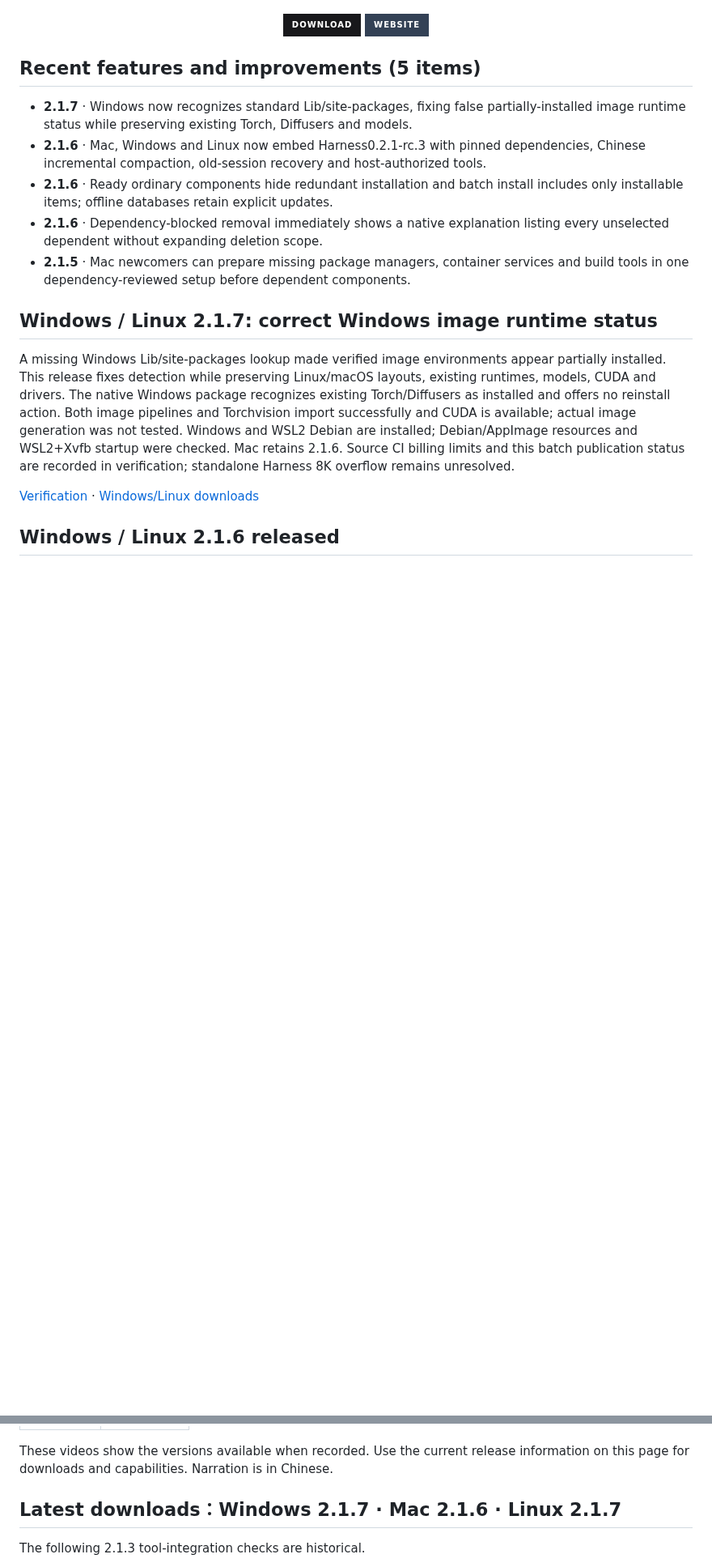
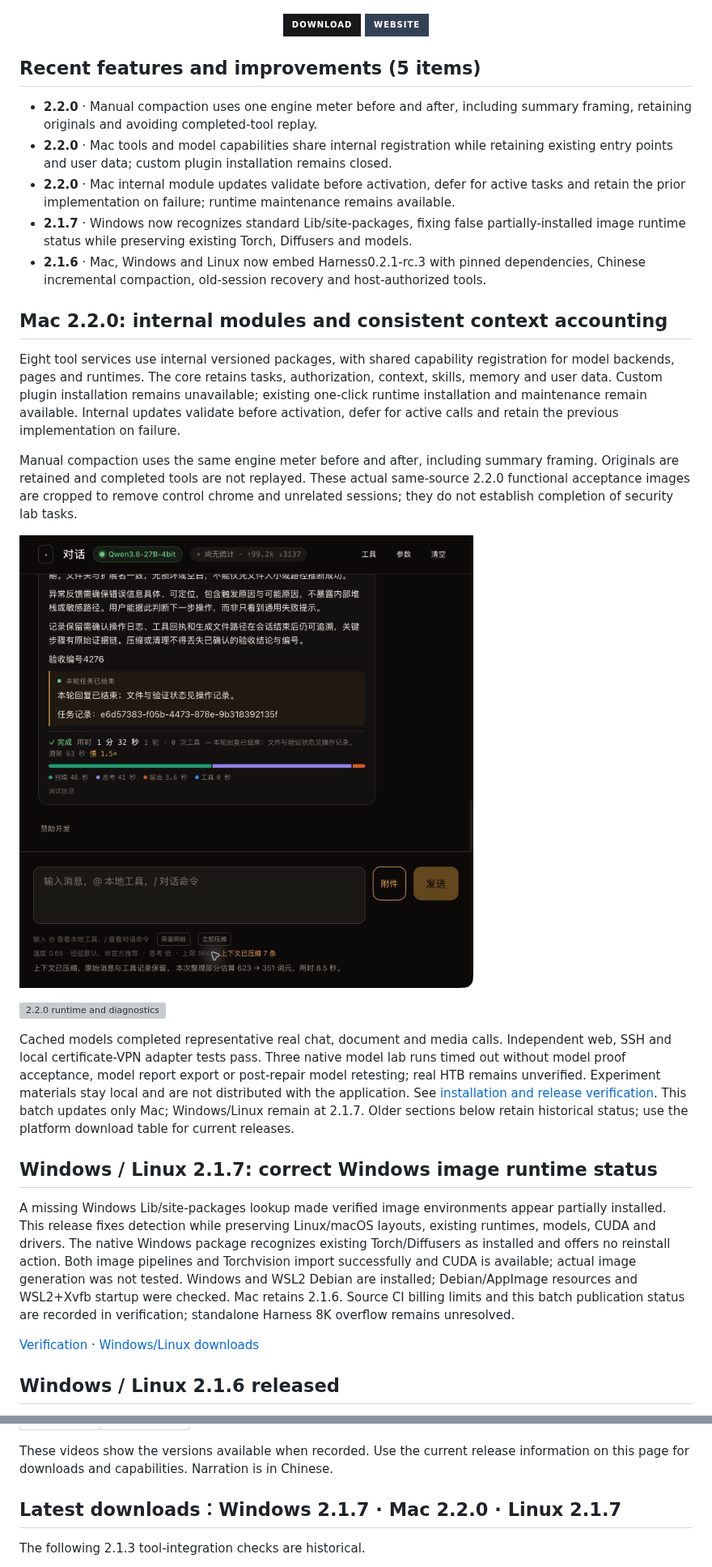
Before and after one commit to HackerChi-Hub/localbrain-releases, a Markdown page: README.en.md, 2 parts joined by grey strips. Shown at 81% size. GitHub-like rendering; pictures changed too: screenshots/2.2.0-mac/context-compaction.png (added); badges without logos; blank space fills up the shorter version; grey boxes are pictures that could not be loaded.

```diff
--- a/README.en.md
+++ b/README.en.md
@@ -14,12 +14,24 @@ Run supported local models, work with authorized files, and manage speech, image
 <!-- recent-features:start -->
 ## Recent features and improvements (5 items)
 
+- **2.2.0** · Manual compaction uses one engine meter before and after, including summary framing, retaining originals and avoiding completed-tool replay.
+- **2.2.0** · Mac tools and model capabilities share internal registration while retaining existing entry points and user data; custom plugin installation remains closed.
+- **2.2.0** · Mac internal module updates validate before activation, defer for active tasks and retain the prior implementation on failure; runtime maintenance remains available.
 - **2.1.7** · Windows now recognizes standard Lib/site-packages, fixing false partially-installed image runtime status while preserving existing Torch, Diffusers and models.
 - **2.1.6** · Mac, Windows and Linux now embed Harness0.2.1-rc.3 with pinned dependencies, Chinese incremental compaction, old-session recovery and host-authorized tools.
-- **2.1.6** · Ready ordinary components hide redundant installation and batch install includes only installable items; offline databases retain explicit updates.
-- **2.1.6** · Dependency-blocked removal immediately shows a native explanation listing every unselected dependent without expanding deletion scope.
-- **2.1.5** · Mac newcomers can prepare missing package managers, container services and build tools in one dependency-reviewed setup before dependent components.
 <!-- recent-features:end -->
+
+## Mac 2.2.0: internal modules and consistent context accounting
+
+Eight tool services use internal versioned packages, with shared capability registration for model backends, pages and runtimes. The core retains tasks, authorization, context, skills, memory and user data. Custom plugin installation remains unavailable; existing one-click runtime installation and maintenance remain available. Internal updates validate before activation, defer for active calls and retain the previous implementation on failure.
+
+Manual compaction uses the same engine meter before and after, including summary framing. Originals are retained and completed tools are not replayed. These actual same-source 2.2.0 functional acceptance images are cropped to remove control chrome and unrelated sessions; they do not establish completion of security lab tasks.
+
+![2.2.0 context compaction and retained originals](screenshots/2.2.0-mac/context-compaction.png)
+
+![2.2.0 runtime and diagnostics](screenshots/2.2.0-mac/runtime-center.png)
+
+Cached models completed representative real chat, document and media calls. Independent web, SSH and local certificate-VPN adapter tests pass. Three native model lab runs timed out without model proof acceptance, model report export or post-repair model retesting; real HTB remains unverified. Experiment materials stay local and are not distributed with the application. See [installation and release verification](VERIFICATION-2.2.0-MAC.md). This batch updates only Mac; Windows/Linux remain at 2.1.7. Older sections below retain historical status; use the platform download table for current releases.
 
 ## Windows / Linux 2.1.7: correct Windows image runtime status
 
@@ -146,7 +158,7 @@ These are historical samples from 2026-10-20. Use the latest-downloads section f
 These videos show the versions available when recorded. Use the current release information on this page for downloads and capabilities. Narration is in Chinese.
 <!-- evergreen:demos:end -->
 
-## Latest downloads：Windows 2.1.7 · Mac 2.1.6 · Linux 2.1.7
+## Latest downloads：Windows 2.1.7 · Mac 2.2.0 · Linux 2.1.7
 
 The following 2.1.3 tool-integration checks are historical.
 
```
Also changed, not shown: other parts of README.en.md (+6 -6 lines), INTERNAL_MODULES.md (added, +53 -0 lines), README.md (+22 -10 lines), README.zh-TW.md (+22 -10 lines), VERIFICATION-2.2.0-FUNCTIONAL.md (added, +39 -0 lines), VERIFICATION-2.2.0-MAC.md (added, +33 -0 lines), 2 other files.
